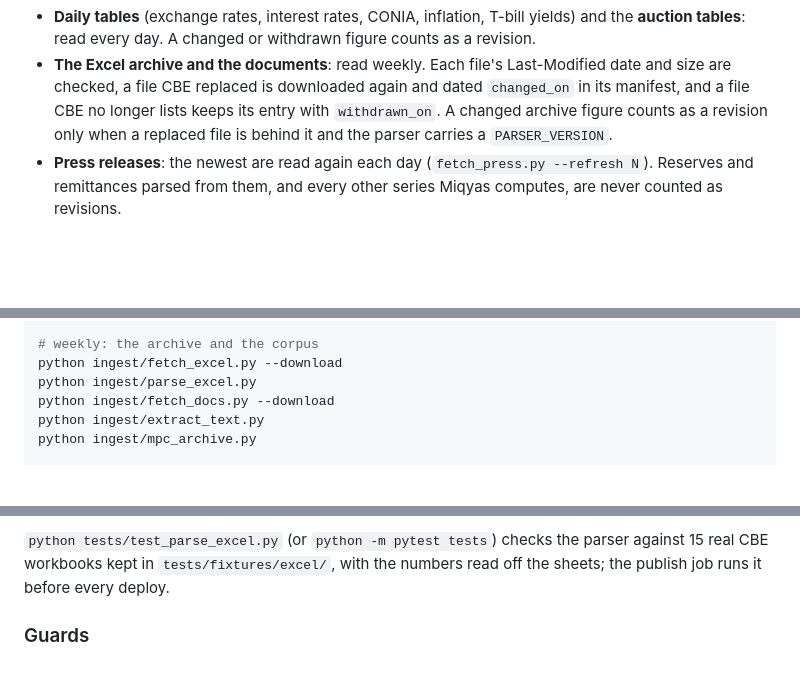
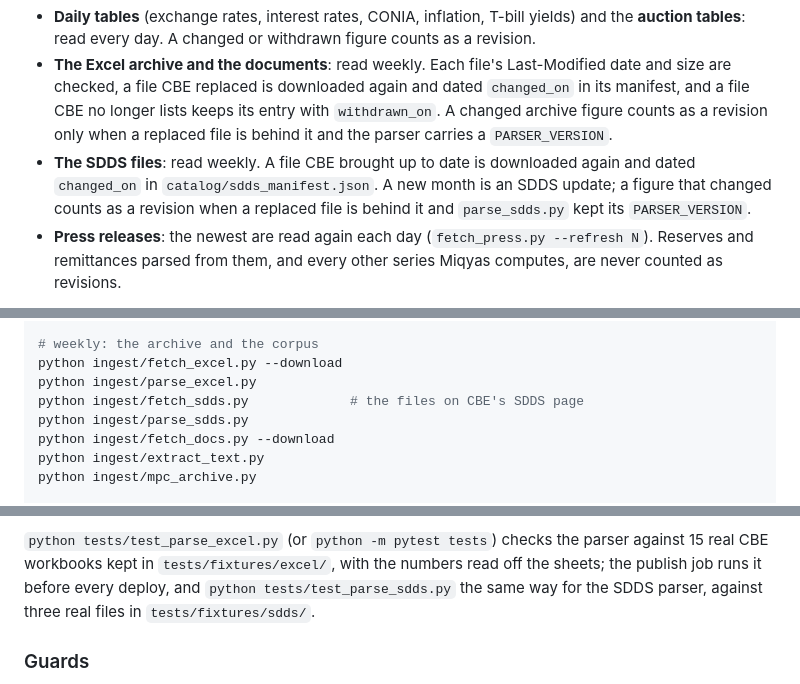
Before and after one commit to mogh0neim/egypt-macro, a Markdown page: README.md, 3 parts joined by grey strips. Rendered like a GitHub page; blank space fills up the shorter version.

```diff
--- a/README.md
+++ b/README.md
@@ -112,6 +124,10 @@ What is checked for revisions:
   keeps its entry with `withdrawn_on`. A changed archive figure counts as a
   revision only when a replaced file is behind it and the parser carries a
   `PARSER_VERSION`.
+- **The SDDS files**: read weekly. A file CBE brought up to date is downloaded
+  again and dated `changed_on` in `catalog/sdds_manifest.json`. A new month is
+  an SDDS update; a figure that changed counts as a revision when a replaced
+  file is behind it and `parse_sdds.py` kept its `PARSER_VERSION`.
 - **Press releases**: the newest are read again each day (`fetch_press.py
   --refresh N`). Reserves and remittances parsed from them, and every other
   series Miqyas computes, are never counted as revisions.
@@ -161,6 +177,8 @@ python ingest/summarise.py              # coverage and quality flags
 # weekly: the archive and the corpus
 python ingest/fetch_excel.py --download
 python ingest/parse_excel.py
+python ingest/fetch_sdds.py             # the files on CBE's SDDS page
+python ingest/parse_sdds.py
 python ingest/fetch_docs.py --download
 python ingest/extract_text.py
 python ingest/mpc_archive.py
@@ -361,7 +389,9 @@ series and date:
 
 `python tests/test_parse_excel.py` (or `python -m pytest tests`) checks the
 parser against 15 real CBE workbooks kept in `tests/fixtures/excel/`, with the
-numbers read off the sheets; the publish job runs it before every deploy.
+numbers read off the sheets; the publish job runs it before every deploy, and
+`python tests/test_parse_sdds.py` the same way for the SDDS parser, against
+three real files in `tests/fixtures/sdds/`.
 
 ### Guards
 
```
Also changed, not shown: other parts of README.md (+28 -6 lines).
